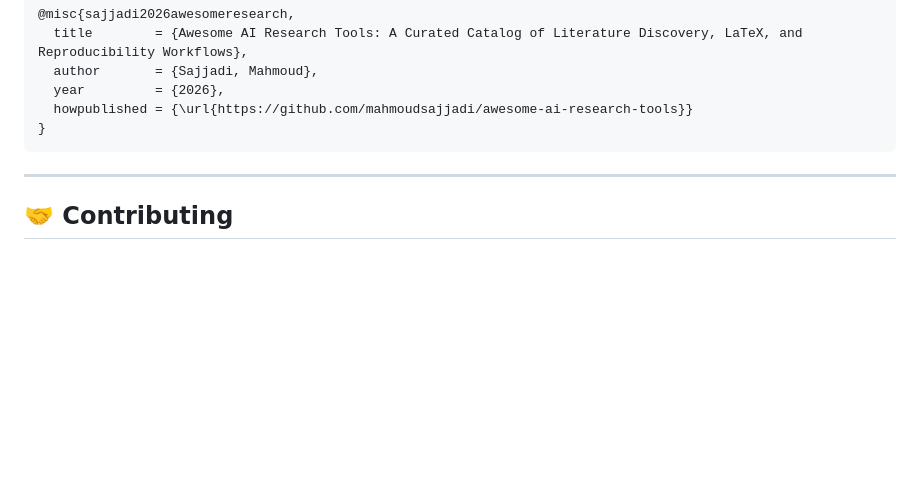
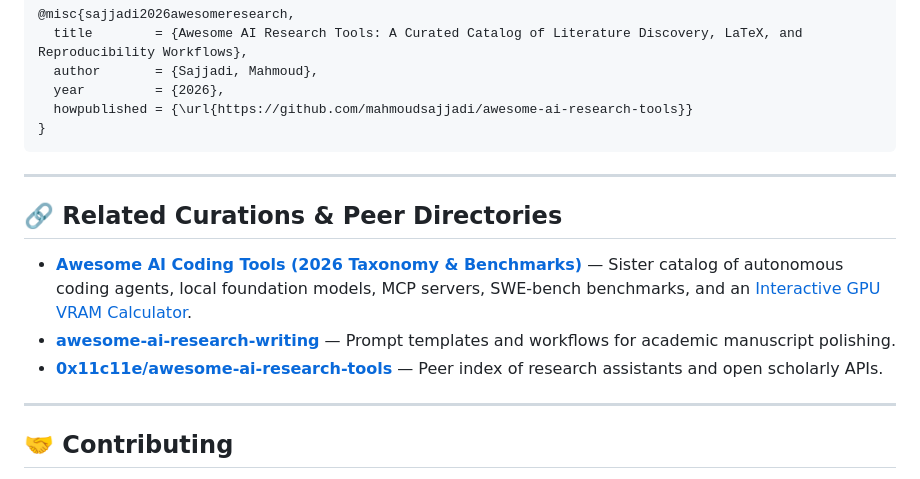
Before and after one commit to mahmoudsajjadi/awesome-ai-research-tools, a Markdown page: README.md, the part around one of its changes. Rendered like a GitHub page; blank space fills up the shorter version.

Commit message:
docs: add peer directory cross-references and star history chart

```diff
--- a/README.md
+++ b/README.md
@@ -182,6 +182,14 @@ Agents that autonomously search the web, formulate hypotheses, and draft literat
 
 ---
 
+## 🔗 Related Curations & Peer Directories
+
+- **[Awesome AI Coding Tools (2026 Taxonomy & Benchmarks)](https://github.com/mahmoudsajjadi/awesome-ai-coding-tools)** — Sister catalog of autonomous coding agents, local foundation models, MCP servers, SWE-bench benchmarks, and an [Interactive GPU VRAM Calculator](https://mahmoudsajjadi.github.io/awesome-ai-coding-tools/).
+- **[awesome-ai-research-writing](https://github.com/Leey21/awesome-ai-research-writing)** — Prompt templates and workflows for academic manuscript polishing.
+- **[0x11c11e/awesome-ai-research-tools](https://github.com/0x11c11e/awesome-ai-research-tools)** — Peer index of research assistants and open scholarly APIs.
+
+---
+
 ## 🤝 Contributing
 
 Contributions are welcome! Please check out [CONTRIBUTING.md](CONTRIBUTING.md) for submission criteria before opening a Pull Request.
```
Also changed, not shown: other parts of README.md (+6 -0 lines).
